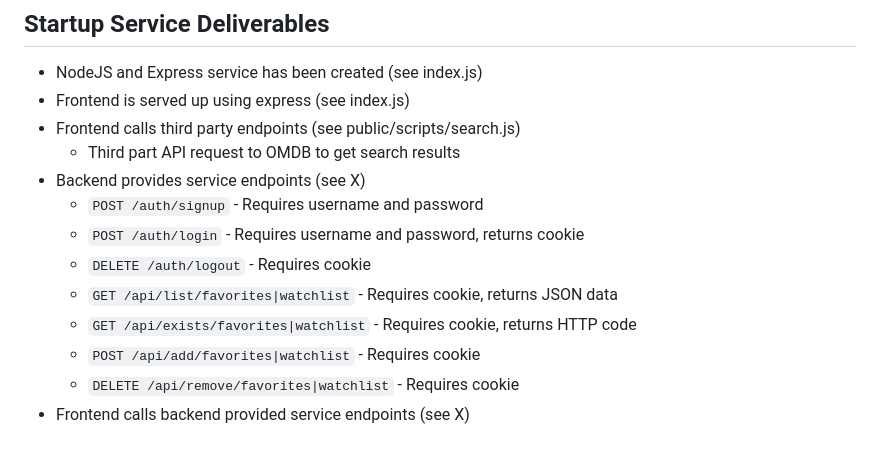
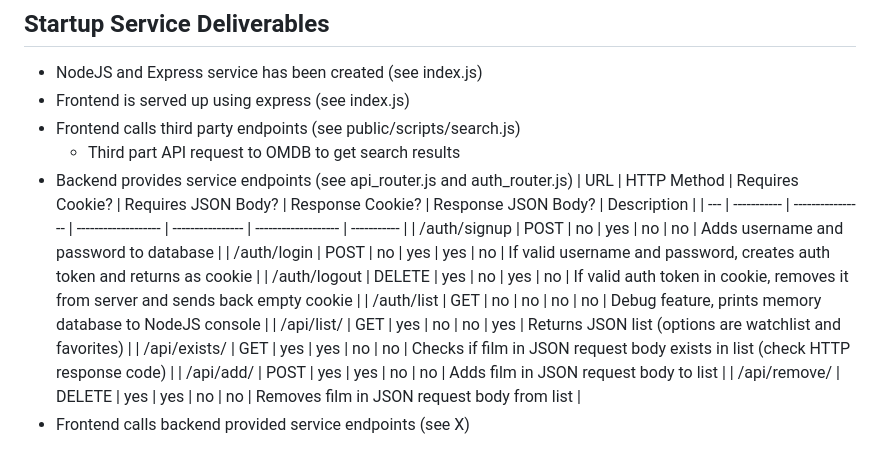
Before and after one commit to Pocketkid2/cs260fall2023, a Markdown page: README.md, the part around the change. Drawn GitHub-style.

Commit message:
Change API list to table

```diff
--- a/README.md
+++ b/README.md
@@ -87,12 +87,15 @@ The one-stop shop for film nerds. You can find information about movies, read re
 * Frontend is served up using express (see index.js)
 * Frontend calls third party endpoints (see public/scripts/search.js)
   - Third part API request to OMDB to get search results
-* Backend provides service endpoints (see X)
-  - `POST /auth/signup` - Requires username and password
-  - `POST /auth/login` - Requires username and password, returns cookie
-  - `DELETE /auth/logout` - Requires cookie
-  - `GET /api/list/favorites|watchlist` - Requires cookie, returns JSON data
-  - `GET /api/exists/favorites|watchlist` - Requires cookie, returns HTTP code
-  - `POST /api/add/favorites|watchlist` - Requires cookie
-  - `DELETE /api/remove/favorites|watchlist` - Requires cookie
+* Backend provides service endpoints (see api_router.js and auth_router.js)
+  | URL | HTTP Method | Requires Cookie? | Requires JSON Body? | Response Cookie? | Response JSON Body? | Description |
+  | --- | ----------- | ---------------- | ------------------- | ---------------- | ------------------- | ----------- |
+  | /auth/signup | POST | no | yes | no | no | Adds username and password to database |
+  | /auth/login | POST | no | yes | yes | no | If valid username and password, creates auth token and returns as cookie |
+  | /auth/logout | DELETE | yes | no | yes | no | If valid auth token in cookie, removes it from server and sends back empty cookie |
+  | /auth/list | GET | no | no | no | no | Debug feature, prints memory database to NodeJS console |
+  | /api/list/<list> | GET | yes | no | no | yes | Returns JSON list (options are watchlist and favorites) |
+  | /api/exists/<list> | GET | yes | yes | no | no | Checks if film in JSON request body exists in list (check HTTP response code) |
+  | /api/add/<list> | POST | yes | yes | no | no | Adds film in JSON request body to list |
+  | /api/remove/<list> | DELETE | yes | yes | no | no | Removes film in JSON request body from list |
 * Frontend calls backend provided service endpoints (see X)
```
